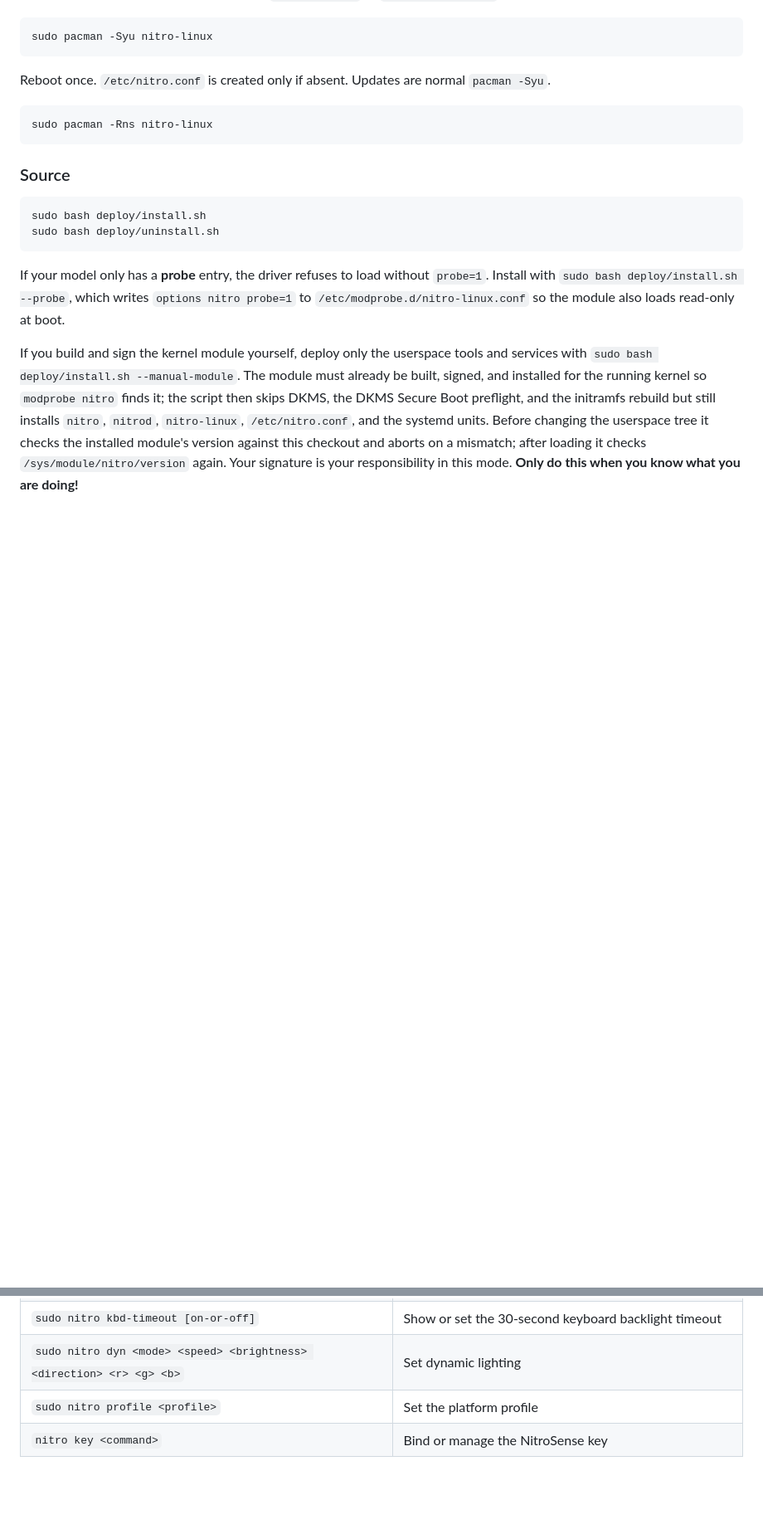
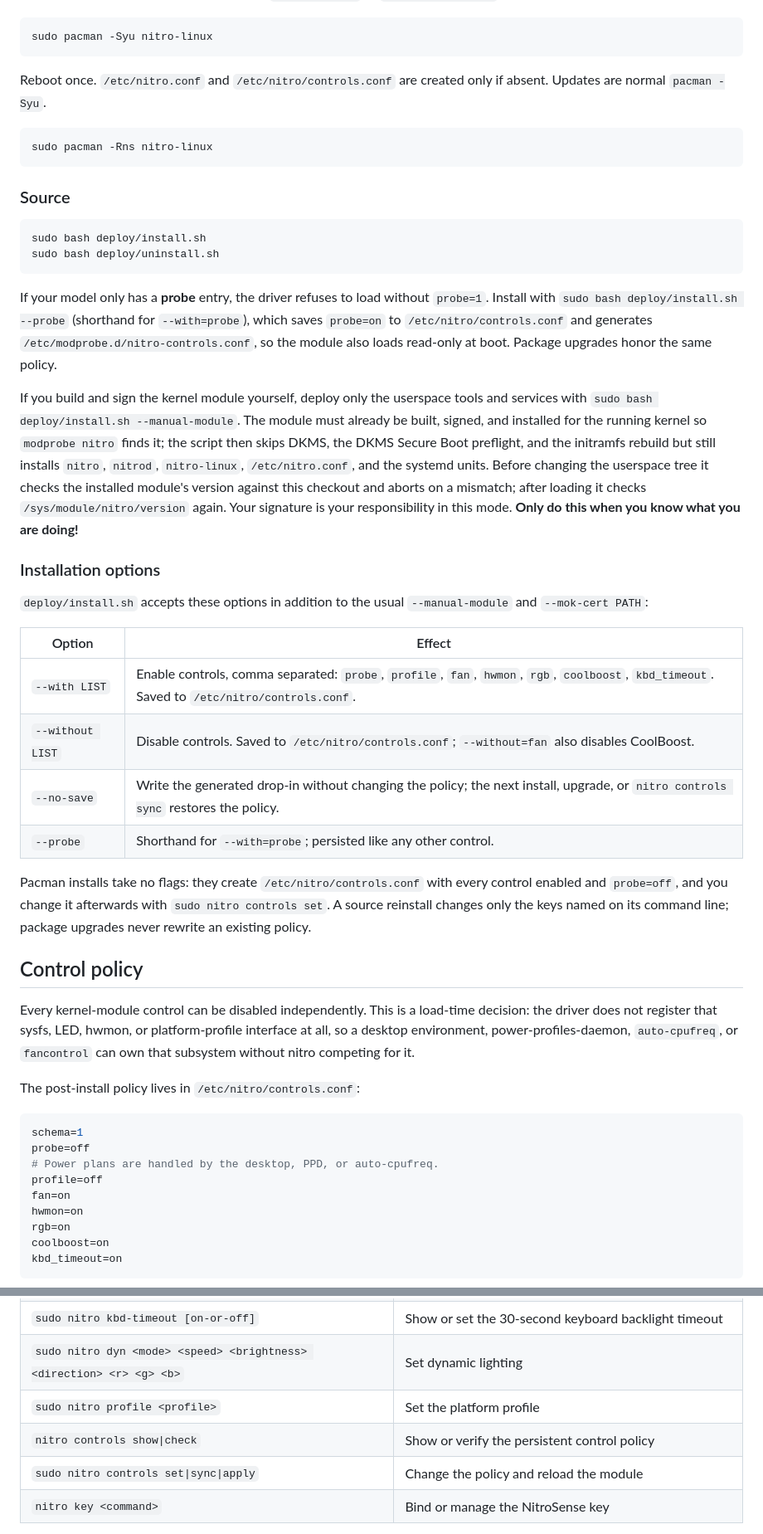
Before and after one commit to SurrealArts/nitro-linux, a Markdown page: README.md, 2 parts joined by grey strips. Shown at 83% size. Rendered like a GitHub page; blank space fills up the shorter version.

Commit message:
docs: document control policy

````diff
--- a/README.md
+++ b/README.md
@@ -88,7 +88,7 @@ Install the headers for your running kernel (`linux-headers` or `linux-lts-heade
 sudo pacman -Syu nitro-linux
 ```
 
-Reboot once. `/etc/nitro.conf` is created only if absent. Updates are normal `pacman -Syu`.
+Reboot once. `/etc/nitro.conf` and `/etc/nitro/controls.conf` are created only if absent. Updates are normal `pacman -Syu`.
 
 ```bash
 sudo pacman -Rns nitro-linux
@@ -101,6 +101,38 @@ sudo bash deploy/install.sh
 sudo bash deploy/uninstall.sh
 ```
 
-If your model only has a **probe** entry, the driver refuses to load without `probe=1`. Install with `sudo bash deploy/install.sh --probe`, which writes `options nitro probe=1` to `/etc/modprobe.d/nitro-linux.conf` so the module also loads read-only at boot.
+If your model only has a **probe** entry, the driver refuses to load without `probe=1`. Install with `sudo bash deploy/install.sh --probe` (shorthand for `--with=probe`), which saves `probe=on` to `/etc/nitro/controls.conf` and generates `/etc/modprobe.d/nitro-controls.conf`, so the module also loads read-only at boot. Package upgrades honor the same policy.
 
 If you build and sign the kernel module yourself, deploy only the userspace tools and services with `sudo bash deploy/install.sh --manual-module`. The module must already be built, signed, and installed for the running kernel so `modprobe nitro` finds it; the script then skips DKMS, the DKMS Secure Boot preflight, and the initramfs rebuild but still installs `nitro`, `nitrod`, `nitro-linux`, `/etc/nitro.conf`, and the systemd units. Before changing the userspace tree it checks the installed module's version against this checkout and aborts on a mismatch; after loading it checks `/sys/module/nitro/version` again. Your signature is your responsibility in this mode. **Only do this when you know what you are doing!**
+
+### Installation options
+
+`deploy/install.sh` accepts these options in addition to the usual `--manual-module` and `--mok-cert PATH`:
+
+| Option | Effect |
+| --- | --- |
+| `--with LIST` | Enable controls, comma separated: `probe`, `profile`, `fan`, `hwmon`, `rgb`, `coolboost`, `kbd_timeout`. Saved to `/etc/nitro/controls.conf`. |
+| `--without LIST` | Disable controls. Saved to `/etc/nitro/controls.conf`; `--without=fan` also disables CoolBoost. |
+| `--no-save` | Write the generated drop-in without changing the policy; the next install, upgrade, or `nitro controls sync` restores the policy. |
+| `--probe` | Shorthand for `--with=probe`; persisted like any other control. |
+
+Pacman installs take no flags: they create `/etc/nitro/controls.conf` with every control enabled and `probe=off`, and you change it afterwards with `sudo nitro controls set`. A source reinstall changes only the keys named on its command line; package upgrades never rewrite an existing policy.
+
+## Control policy
+
+Every kernel-module control can be disabled independently. This is a load-time decision: the driver does not register that sysfs, LED, hwmon, or platform-profile interface at all, so a desktop environment, power-profiles-daemon, `auto-cpufreq`, or `fancontrol` can own that subsystem without nitro competing for it.
+
+The post-install policy lives in `/etc/nitro/controls.conf`:
+
+```ini
+schema=1
+probe=off
+# Power plans are handled by the desktop, PPD, or auto-cpufreq.
+profile=off
+fan=on
+hwmon=on
+rgb=on
+coolboost=on
+kbd_timeout=on
+```
+
@@ -147,6 +232,8 @@ If you build and sign the kernel module yourself, deploy only the userspace tool
 | `sudo nitro kbd-timeout [on-or-off]`                                 | Show or set the 30-second keyboard backlight timeout                    |
 | `sudo nitro dyn <mode> <speed> <brightness> <direction> <r> <g> <b>` | Set dynamic lighting                                                    |
 | `sudo nitro profile <profile>`                                       | Set the platform profile                                                |
+| `nitro controls show\|check`                                         | Show or verify the persistent control policy                            |
+| `sudo nitro controls set\|sync\|apply`                               | Change the policy and reload the module                                 |
 | `nitro key <command>`                                                | Bind or manage the NitroSense key                                       |
 
 Dynamic modes are `1` breath, `2` neon, `3` wave, `4` shifting, and `5` zoom. Speed is `0`-`255`, brightness is `0`-`100`, and direction is `1` or `2`. Profiles are `low-power`, `quiet`, `balanced`, `balanced-performance`, and `performance`. Writes go to root-owned sysfs, hence `sudo`.
````
Also changed, not shown: other parts of README.md (+55 -0 lines).
